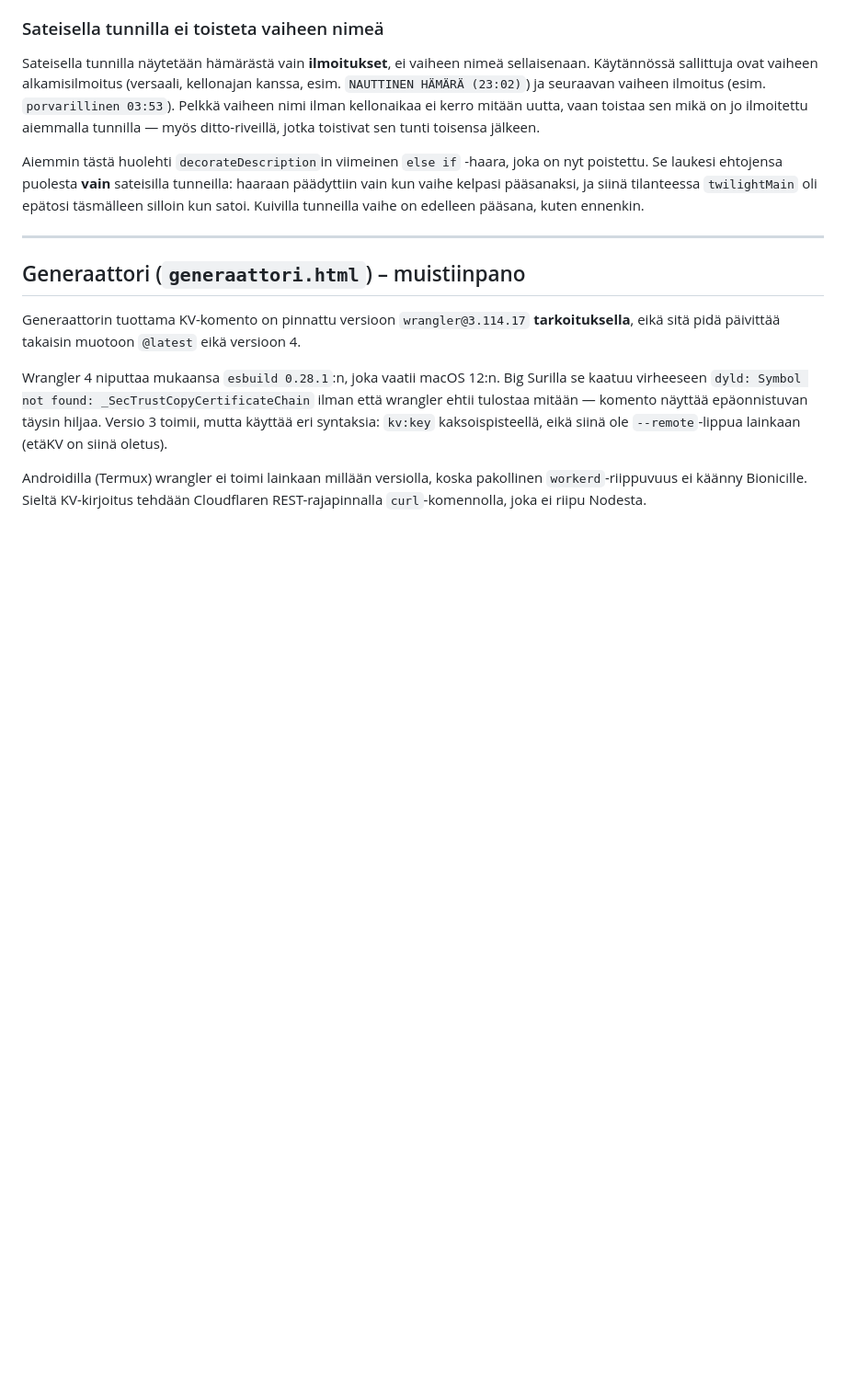
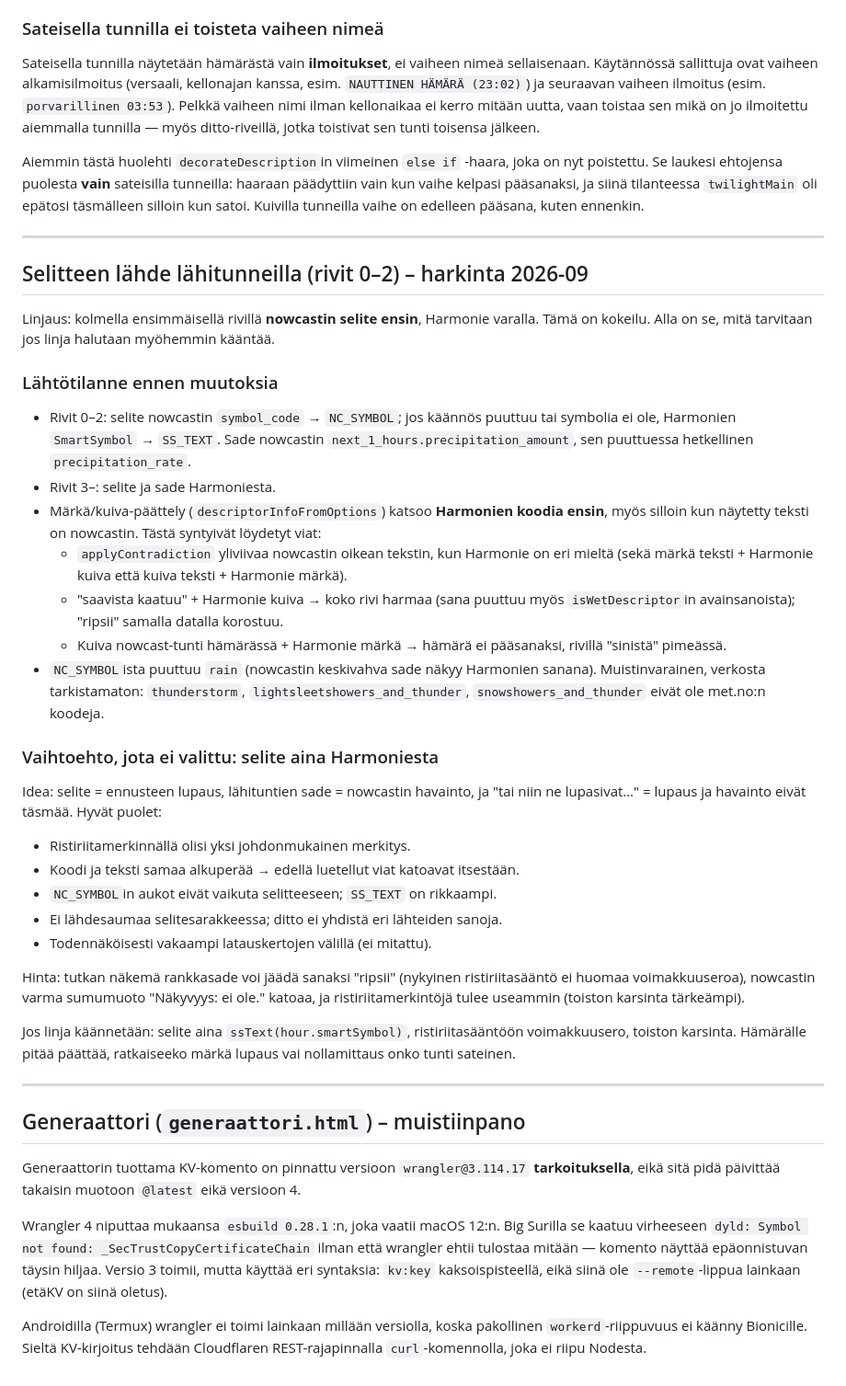
Before and after one commit to OlliJuutilainen/OlliJuutilainen.github.io, a Markdown page: docs/tusinapaja-backlog.md, the part around the change. Shown at 92% size. GitHub-like rendering; blank space fills up the shorter version.

Commit message:
Kirjaa tusinapajan lähitunnien selitelähteen harkinta backlogiin
Co-Authored-By: Claude Opus 5.5 <noreply@anthropic.com>
Claude-Session: https://claude.ai/code/session_01PecEjc1EbTsUBMc9cT4RD3

```diff
--- a/docs/tusinapaja-backlog.md
+++ b/docs/tusinapaja-backlog.md
@@ -134,6 +134,50 @@ täsmälleen silloin kun satoi. Kuivilla tunneilla vaihe on edelleen pääsana,
 
 ---
 
+## Selitteen lähde lähitunneilla (rivit 0–2) – harkinta 2026-09
+
+Linjaus: kolmella ensimmäisellä rivillä **nowcastin selite ensin**, Harmonie varalla.
+Tämä on kokeilu. Alla on se, mitä tarvitaan jos linja halutaan myöhemmin kääntää.
+
+### Lähtötilanne ennen muutoksia
+
+- Rivit 0–2: selite nowcastin `symbol_code` → `NC_SYMBOL`; jos käännös puuttuu tai
+  symbolia ei ole, Harmonien `SmartSymbol` → `SS_TEXT`. Sade nowcastin
+  `next_1_hours.precipitation_amount`, sen puuttuessa hetkellinen `precipitation_rate`.
+- Rivit 3–: selite ja sade Harmoniesta.
+- Märkä/kuiva-päättely (`descriptorInfoFromOptions`) katsoo **Harmonien koodia ensin**,
+  myös silloin kun näytetty teksti on nowcastin. Tästä syntyivät löydetyt viat:
+  - `applyContradiction` yliviivaa nowcastin oikean tekstin, kun Harmonie on eri mieltä
+    (sekä märkä teksti + Harmonie kuiva että kuiva teksti + Harmonie märkä).
+  - "saavista kaatuu" + Harmonie kuiva → koko rivi harmaa (sana puuttuu myös
+    `isWetDescriptor`in avainsanoista); "ripsii" samalla datalla korostuu.
+  - Kuiva nowcast-tunti hämärässä + Harmonie märkä → hämärä ei pääsanaksi, rivillä
+    "sinistä" pimeässä.
+- `NC_SYMBOL`ista puuttuu `rain` (nowcastin keskivahva sade näkyy Harmonien sanana).
+  Muistinvarainen, verkosta tarkistamaton: `thunderstorm`,
+  `lightsleetshowers_and_thunder`, `snowshowers_and_thunder` eivät ole met.no:n koodeja.
+
+### Vaihtoehto, jota ei valittu: selite aina Harmoniesta
+
+Idea: selite = ennusteen lupaus, lähituntien sade = nowcastin havainto, ja
+"tai niin ne lupasivat…" = lupaus ja havainto eivät täsmää. Hyvät puolet:
+
+- Ristiriitamerkinnällä olisi yksi johdonmukainen merkitys.
+- Koodi ja teksti samaa alkuperää → edellä luetellut viat katoavat itsestään.
+- `NC_SYMBOL`in aukot eivät vaikuta selitteeseen; `SS_TEXT` on rikkaampi.
+- Ei lähdesaumaa selitesarakkeessa; ditto ei yhdistä eri lähteiden sanoja.
+- Todennäköisesti vakaampi latauskertojen välillä (ei mitattu).
+
+Hinta: tutkan näkemä rankkasade voi jäädä sanaksi "ripsii" (nykyinen ristiriitasääntö ei
+huomaa voimakkuuseroa), nowcastin varma sumumuoto "Näkyvyys: ei ole." katoaa, ja
+ristiriitamerkintöjä tulee useammin (toiston karsinta tärkeämpi).
+
+Jos linja käännetään: selite aina `ssText(hour.smartSymbol)`, ristiriitasääntöön
+voimakkuusero, toiston karsinta. Hämärälle pitää päättää, ratkaiseeko märkä lupaus vai
+nollamittaus onko tunti sateinen.
+
+---
+
 ## Generaattori (`generaattori.html`) – muistiinpano
 
 Generaattorin tuottama KV-komento on pinnattu versioon `wrangler@3.114.17` **tarkoituksella**,
```
